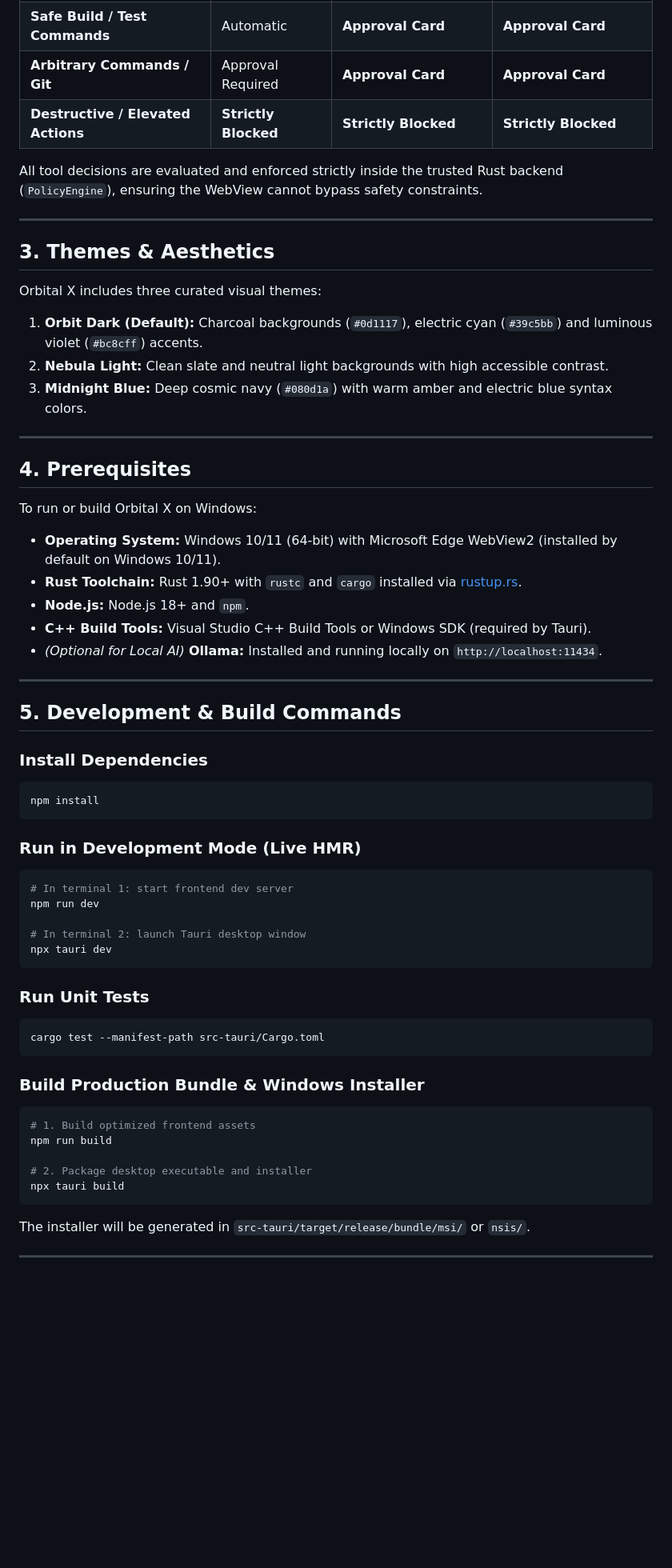
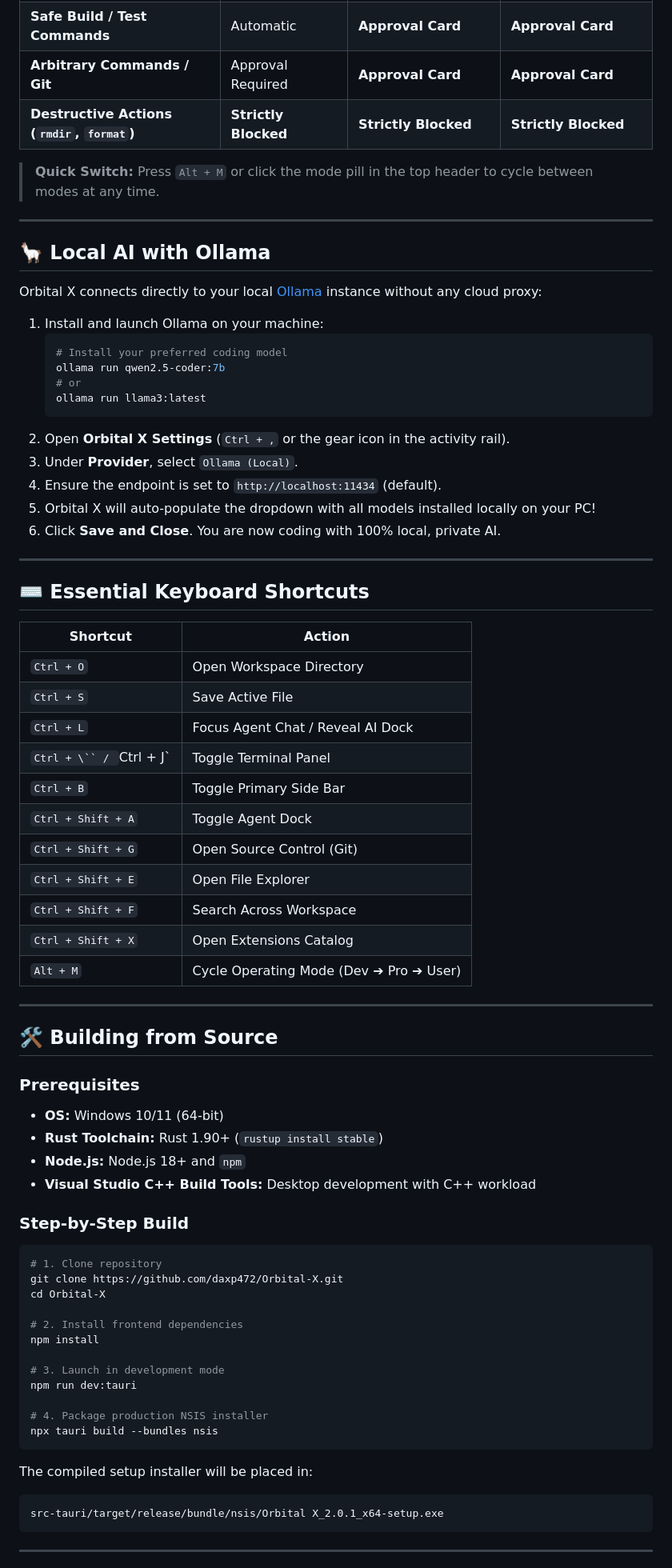
Before and after one commit to daxp472/Orbital-X, a Markdown page: README.md, the part around one of its changes. Shown at 80% size. Drawn GitHub-style; blank space fills up the shorter version.

Commit message:
docs: overhaul README with architectural badges, local Ollama guide, and installation docs

````diff
--- a/README.md
+++ b/README.md
@@ -32,62 +64,78 @@
 | **File Creation & Edits** | Automatic | **Approval Card (with Diff)** | **Approval Card (with Diff)** |
 | **Safe Build / Test Commands** | Automatic | **Approval Card** | **Approval Card** |
 | **Arbitrary Commands / Git** | Approval Required | **Approval Card** | **Approval Card** |
-| **Destructive / Elevated Actions** | **Strictly Blocked** | **Strictly Blocked** | **Strictly Blocked** |
+| **Destructive Actions (`rmdir`, `format`)** | **Strictly Blocked** | **Strictly Blocked** | **Strictly Blocked** |
 
-All tool decisions are evaluated and enforced strictly inside the trusted Rust backend (`PolicyEngine`), ensuring the WebView cannot bypass safety constraints.
+> **Quick Switch:** Press `Alt + M` or click the mode pill in the top header to cycle between modes at any time.
 
 ---
 
-## 3. Themes & Aesthetics
+## 🦙 Local AI with Ollama
 
-Orbital X includes three curated visual themes:
-1. **Orbit Dark (Default):** Charcoal backgrounds (`#0d1117`), electric cyan (`#39c5bb`) and luminous violet (`#bc8cff`) accents.
-2. **Nebula Light:** Clean slate and neutral light backgrounds with high accessible contrast.
-3. **Midnight Blue:** Deep cosmic navy (`#080d1a`) with warm amber and electric blue syntax colors.
+Orbital X connects directly to your local [Ollama](https://ollama.ai) instance without any cloud proxy:
+
+1. Install and launch Ollama on your machine:
+   ```powershell
+   # Install your preferred coding model
+   ollama run qwen2.5-coder:7b
+   # or
+   ollama run llama3:latest
+   ```
+2. Open **Orbital X Settings** (`Ctrl + ,` or the gear icon in the activity rail).
+3. Under **Provider**, select `Ollama (Local)`.
+4. Ensure the endpoint is set to `http://localhost:11434` (default).
+5. Orbital X will auto-populate the dropdown with all models installed locally on your PC!
+6. Click **Save and Close**. You are now coding with 100% local, private AI.
 
 ---
 
-## 4. Prerequisites
+## ⌨️ Essential Keyboard Shortcuts
 
-To run or build Orbital X on Windows:
-- **Operating System:** Windows 10/11 (64-bit) with Microsoft Edge WebView2 (installed by default on Windows 10/11).
-- **Rust Toolchain:** Rust 1.90+ with `rustc` and `cargo` installed via [rustup.rs](https://rustup.rs).
-- **Node.js:** Node.js 18+ and `npm`.
-- **C++ Build Tools:** Visual Studio C++ Build Tools or Windows SDK (required by Tauri).
-- *(Optional for Local AI)* **Ollama:** Installed and running locally on `http://localhost:11434`.
+| Shortcut | Action |
+|----------|--------|
+| `Ctrl + O` | Open Workspace Directory |
+| `Ctrl + S` | Save Active File |
+| `Ctrl + L` | Focus Agent Chat / Reveal AI Dock |
+| `Ctrl + \`` / `Ctrl + J` | Toggle Terminal Panel |
+| `Ctrl + B` | Toggle Primary Side Bar |
+| `Ctrl + Shift + A` | Toggle Agent Dock |
+| `Ctrl + Shift + G` | Open Source Control (Git) |
+| `Ctrl + Shift + E` | Open File Explorer |
+| `Ctrl + Shift + F` | Search Across Workspace |
+| `Ctrl + Shift + X` | Open Extensions Catalog |
+| `Alt + M` | Cycle Operating Mode (Dev ➔ Pro ➔ User) |
 
 ---
 
-## 5. Development & Build Commands
+## 🛠️ Building from Source
 
-### Install Dependencies
+### Prerequisites
+- **OS:** Windows 10/11 (64-bit)
+- **Rust Toolchain:** Rust 1.90+ (`rustup install stable`)
+- **Node.js:** Node.js 18+ and `npm`
+- **Visual Studio C++ Build Tools:** Desktop development with C++ workload
+
+### Step-by-Step Build
+
 ```powershell
+# 1. Clone repository
+git clone https://github.com/daxp472/Orbital-X.git
+cd Orbital-X
+
+# 2. Install frontend dependencies
 npm install
+
+# 3. Launch in development mode
+npm run dev:tauri
+
+# 4. Package production NSIS installer
+npx tauri build --bundles nsis
 ```
 
-### Run in Development Mode (Live HMR)
-```powershell
-# In terminal 1: start frontend dev server
-npm run dev
-
-# In terminal 2: launch Tauri desktop window
-npx tauri dev
+The compiled setup installer will be placed in:
 ```
-
-### Run Unit Tests
-```powershell
-cargo test --manifest-path src-tauri/Cargo.toml
+src-tauri/target/release/bundle/nsis/Orbital X_2.0.1_x64-setup.exe
 ```
-
-### Build Production Bundle & Windows Installer
-```powershell
-# 1. Build optimized frontend assets
-npm run build
-
-# 2. Package desktop executable and installer
-npx tauri build
-```
-The installer will be generated in `src-tauri/target/release/bundle/msi/` or `nsis/`.
 
 ---
 
````
Also changed, not shown: other parts of README.md (+62 -31 lines).
